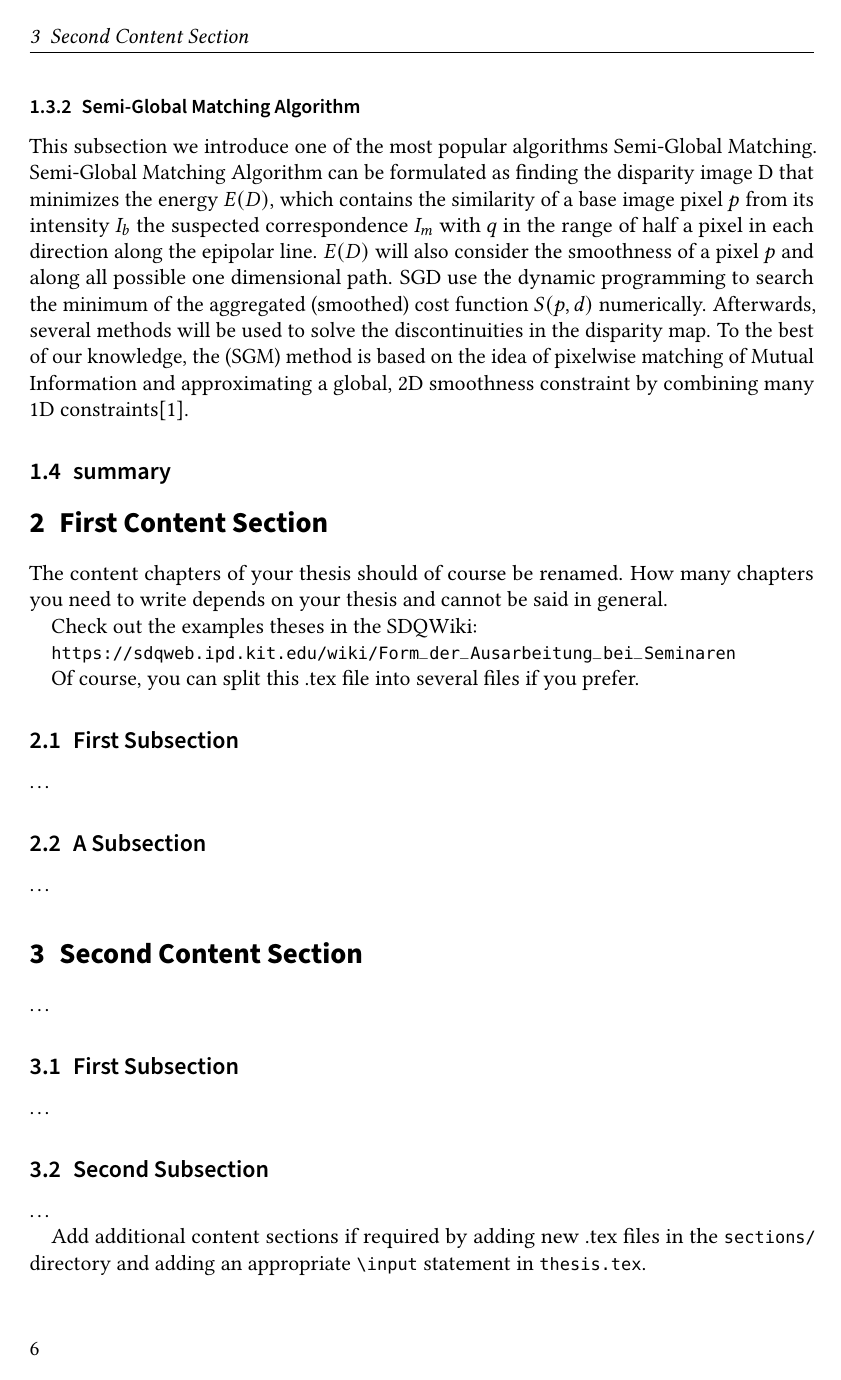
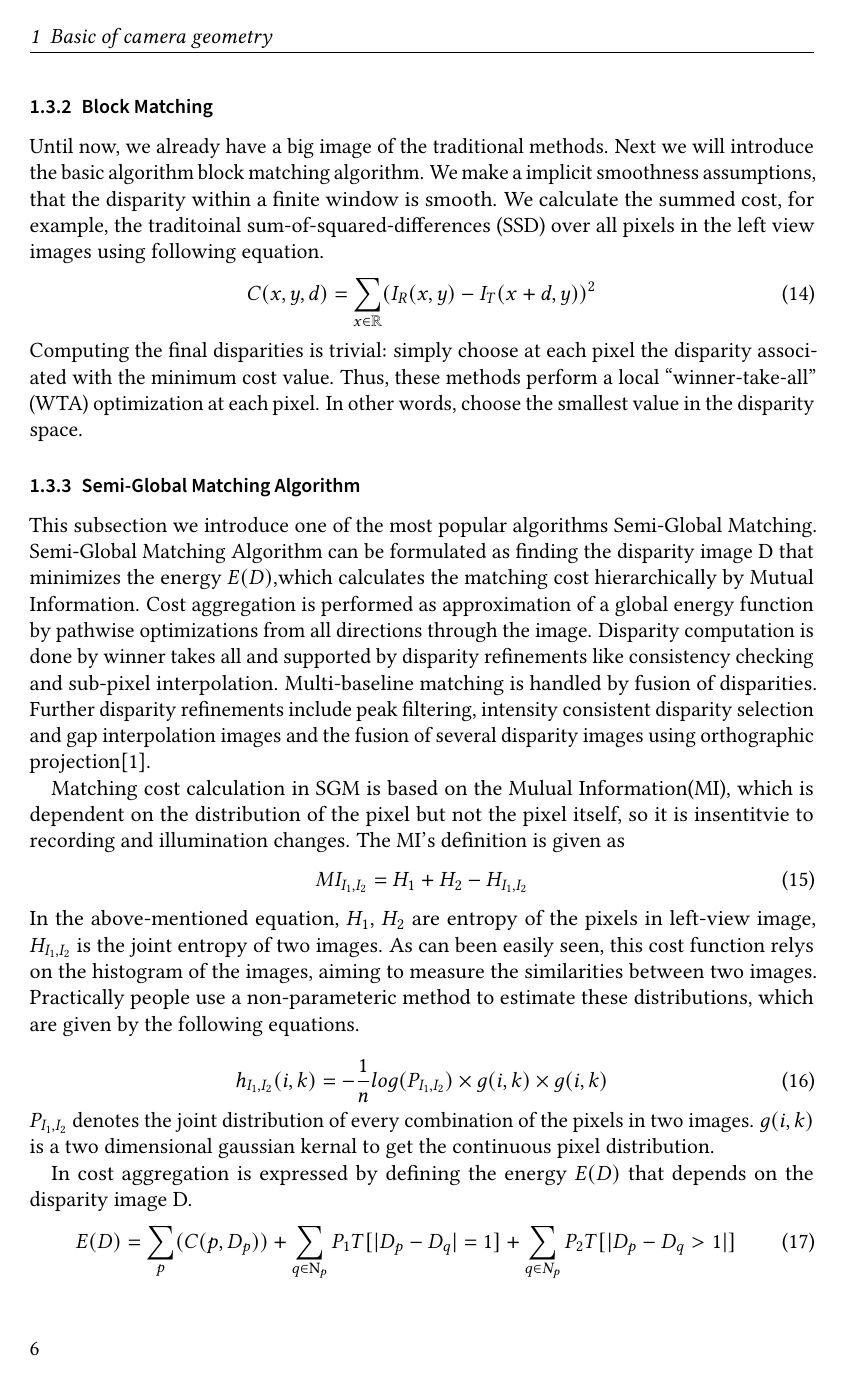
Before and after one commit to ChenS676/DL-Roboter, LaTeX slides (seminar.tex, which reads sections/chapter 1 basic.tex): page 6 of 7 before the commit and page 6 of 8 after it. Compiled offline with pdfLaTeX.

Commit message:
traditional method ends

```diff
--- a/sections/chapter 1 basic.tex
+++ b/sections/chapter 1 basic.tex
@@ -121,7 +121,7 @@ refinement\cite{scharstein2002taxonomy}. We will introduce the the BM, SGM, SGBM
 
 The goal of a stereo correspondence algorithm is then to produce a univalued function in disparity space d(x, y) that best describes the shape of the surfaces in the scene. This can be viewed as finding a surface embedded in the disparity space image that has some optimality property, such as lowest cost and best (piecewise) smoothness.
 
-\subsubsection{BM Algorithm}
+\subsubsection{Basic}
 \label{BM Algorithm}
 Before more details about the BM will be given, we want to reformulate the problem and introduce the necessary notations for further discussion, assume we want to estimate the disparity of a pixel $(x,y) \in \mathbb{R}\times \mathbb{R}$ between reference image $r$ and  $(x^{'},y^{'}) \in \mathbb{R}\times \mathbb{R}$ matching images $m$ where s = ±1 is a sign chosen so that disparities are always positive. Note that since our images are numbered from leftmost to rightmost, the pixels move from right to left\cite{scharstein2002taxonomy}.
 \begin{equation}
@@ -162,12 +160,39 @@ On the other hand, global algorithms make explicit smoothness assumptions and th
 \begin{equation}
     E(d) = E_{data}(d) + \lambda E_{smooth}(d)
 \end{equation}
-Until now, we already have a big image of the traditional methods.
+
+\subsubsection{Block Matching}
+\label{BM}
+Until now, we already have a big image of the traditional methods. Next we will introduce the basic algorithm block matching algorithm. We make a implicit smoothness assumptions, that the disparity within a finite window is smooth. We calculate the summed cost, for example, the traditoinal sum-of-squared-differences (SSD) over all pixels in the left view images using following equation.
+\begin{equation}
+    C(x, y, d) = \sum_{x \in \mathbb{R}} (I_R(x, y)-I_T(x+d, y))^2
+\end{equation}
+Computing the final disparities is trivial: simply choose at each pixel the disparity associated with the minimum cost value. Thus, these methods perform a local “winner-take-all”
+(WTA) optimization at each pixel. In other words, choose the smallest value in the disparity space.
+% https://jiweibo.github.io/StereoBM/
+
+
 \subsubsection{Semi-Global Matching Algorithm}
 \label{Semi-Global Matching}
-This subsection we introduce one of the most popular algorithms Semi-Global Matching. Semi-Global Matching Algorithm can be formulated as finding the disparity image D that minimizes the energy $E(D)$, which contains the similarity of a base image pixel $p$ from its intensity $I_b$ the suspected correspondence $I_m$ with $q$ in the range of half a pixel in each direction along the epipolar line. $E(D)$ will also consider the smoothness of a pixel $p$ and along all possible one dimensional path. SGD use the dynamic programming to search the minimum of the aggregated (smoothed) cost function $S(p, d)$ numerically. Afterwards, several methods will be used to solve the discontinuities in the disparity map. To the best of our knowledge, the  (SGM) method is based on the idea of pixelwise matching of Mutual Information and approximating a global, 2D smoothness constraint by combining many 1D constraints\cite{hirschmuller2007stereo}.
+This subsection we introduce one of the most popular algorithms Semi-Global Matching. Semi-Global Matching Algorithm can be formulated as finding the disparity image D that minimizes the energy $E(D)$,which calculates the matching cost hierarchically by Mutual Information. Cost aggregation is performed as approximation of a global energy function by pathwise optimizations from all directions through the image. Disparity computation is done by winner takes all and supported by disparity refinements like consistency checking and sub-pixel interpolation. Multi-baseline matching is handled by fusion of disparities. Further disparity refinements include peak filtering, intensity consistent disparity selection and gap interpolation images and the fusion of several disparity images using orthographic projection\cite{hirschmuller2007stereo}.
 
+Matching cost calculation in SGM is based on the Mulual Information(MI), which is dependent on the distribution of the pixel but not the pixel itself, so it is insentitvie to recording and illumination changes. The MI's definition is given as
+\begin{equation}
+    MI_{I_1, I_2} = H_1 + H_2 - H_{I_1, I_2}
+\end{equation}
+In the above-mentioned equation, $H_1$, $H_2$ are entropy of the pixels in left-view image, $H_{I_1, I_2}$ is the joint entropy of two images. As can been easily seen, this cost function relys on the histogram of the images, aiming to measure the similarities between two images. Practically people use a non-parameteric method to estimate these distributions, which are given by the following equations.
 
+\begin{equation}
+    h_{I_1, I_2}(i, k) = -\frac{1}{n}log(P_{I_1, I_2})\times g(i, k) \times g(i, k)
+\end{equation}
+$P_{I_1, I_2}$ denotes the joint distribution of every combination of the pixels in two images. $g(i, k)$ is a two dimensional gaussian kernal to get the continuous pixel distribution.
+
+In cost aggregation is expressed by defining the energy $E(D)$ that depends on the disparity image D.
+\begin{equation}
+    E(D) = \sum_p(C(p, D_p))+\sum_{q\in \mathrm{N}_{p}}P_1T[|D_p-D_q|=1]+\sum_{q\in N_p}P_2T[|D_p-D_q>1|]
+\end{equation}
+
+The first term is the sum of all pixel matching costs for the disparities of $D$. The second term adds a constant penalty $P_1$ for all pixels q in the neighborhood $N_p$ of $p$, for which the disparity changes a little bit (i.e. 1 pixel). The third term adds a larger constant penalty $P_2$, for all larger disparity changes. This is the most important part of algorithm in SGM. More details can be found in \cite{hirschmuller2007stereo}
 \subsection{summary}
 
 % \begin{displaymath}
```
Also changed, not shown: sections/chapter 1 basic.tex (4 more changed lines).
